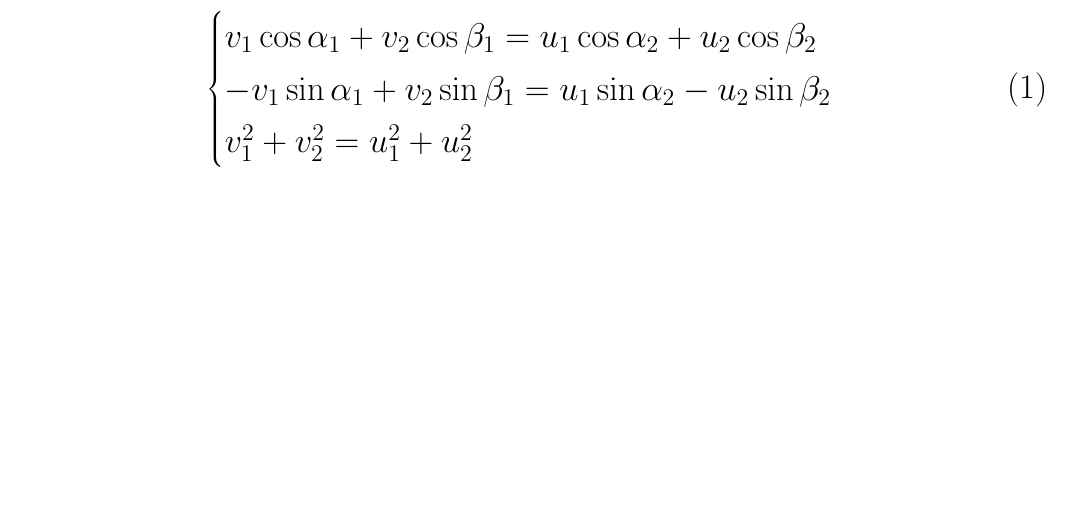
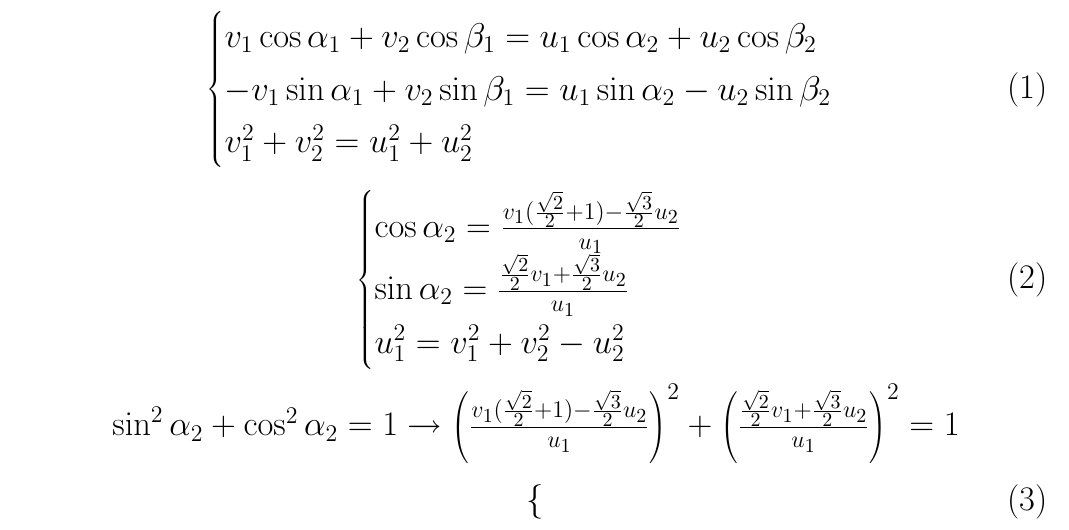
Before and after one commit to mnicho54/Fizyka, a LaTeX document (zadanie1.tex): part of page 2 of 2 before the commit and part of page 3 of 3 after it, cut so that both start at the same text, the shorter picture padded with empty space. Compiled offline with pdfLaTeX.

Commit message:
Fizyka 3.1 update 2
Signed-off-by: Byczax <byczqq136@gmail.com>

```diff
--- a/zadanie1.tex
+++ b/zadanie1.tex
@@ -80,6 +80,20 @@
            v_1^2 + v_2^2 = u_1^2 + u_2^2 &\\
         \end{cases}
     \end{equation}
+    \begin{equation}
+        \begin{cases}
+            \cos\alpha _2 = \frac{v_1(\frac{\sqrt{2}}{2}+1)-\frac{\sqrt{3}}{2}u_2}{u_1}&\\
+            \sin\alpha _2 = \frac{\frac{\sqrt{2}}{2}v_1+\frac{\sqrt{3}}{2}u_2}{u_1}&\\
+            u_1^2 = v_1^2 + v_2^2 - u_2^2&
+        \end{cases}
+    \end{equation}
+    $\sin^2\alpha _2 + \cos^2\alpha _2 = 1 \rightarrow
+    \left(\frac{v_1(\frac{\sqrt{2}}{2}+1)-\frac{\sqrt{3}}{2}u_2}{u_1}\right)^2 + \left(\frac{\frac{\sqrt{2}}{2}v_1+\frac{\sqrt{3}}{2}u_2}{u_1}\right)^2 = 1$
+    \begin{equation}
+        \begin{cases}
+
+        \end{cases}
+    \end{equation}
 
 
 \end{document}
```
Also changed, not shown: zadanie1.pdf, zadanie1.tex (2 more changed lines).
